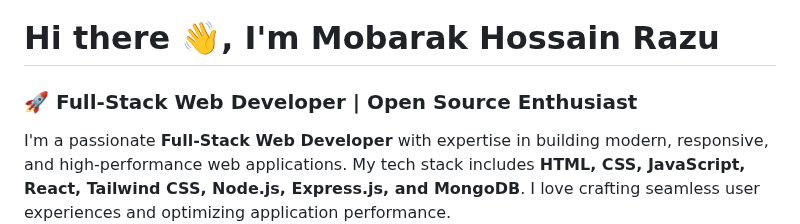
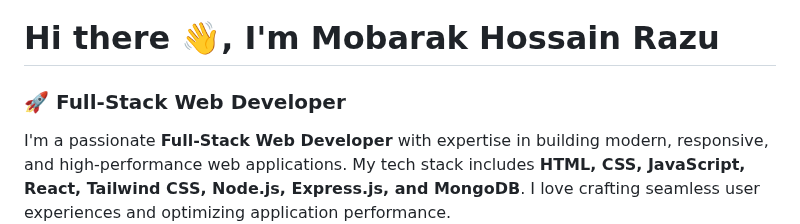
Before and after one commit to mdmhrz/mdmhrz, a Markdown page: README.md, the part around the change. GitHub-like rendering.

```diff
--- a/README.md
+++ b/README.md
@@ -1,5 +1,5 @@
 # Hi there 👋, I'm Mobarak Hossain Razu
-### 🚀 Full-Stack Web Developer | Open Source Enthusiast
+### 🚀 Full-Stack Web Developer
 
 I'm a passionate **Full-Stack Web Developer** with expertise in building modern, responsive, and high-performance web applications. My tech stack includes **HTML, CSS, JavaScript, React, Tailwind CSS, Node.js, Express.js, and MongoDB**. I love crafting seamless user experiences and optimizing application performance.
 
```
